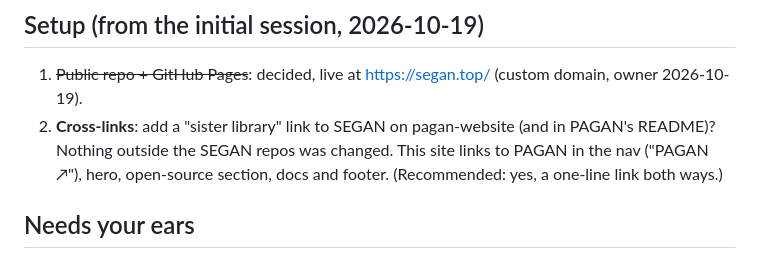
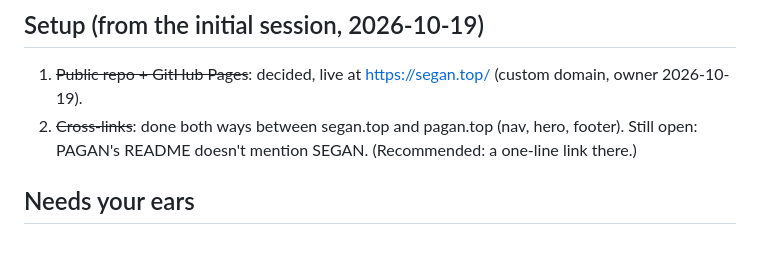
Before and after one commit to lukasgolino/segan-website, a Markdown page: QUESTIONS.md, the part around the change. GitHub-like rendering.

Commit message:
QUESTIONS: cross-links are done both ways

```diff
--- a/QUESTIONS.md
+++ b/QUESTIONS.md
@@ -6,9 +6,8 @@ the recommendation is listed first. Everything below already works with the defa
 ## Setup (from the initial session, 2026-10-19)
 
 1. ~~Public repo + GitHub Pages~~: decided, live at <https://segan.top/> (custom domain, owner 2026-10-19).
-2. **Cross-links**: add a "sister library" link to SEGAN on pagan-website (and in PAGAN's README)? Nothing outside the
-   SEGAN repos was changed. This site links to PAGAN in the nav ("PAGAN ↗"), hero, open-source section, docs and footer.
-   (Recommended: yes, a one-line link both ways.)
+2. ~~Cross-links~~: done both ways between segan.top and pagan.top (nav, hero, footer). Still open: PAGAN's README
+   doesn't mention SEGAN. (Recommended: a one-line link there.)
 
 ## Needs your ears
 
```
